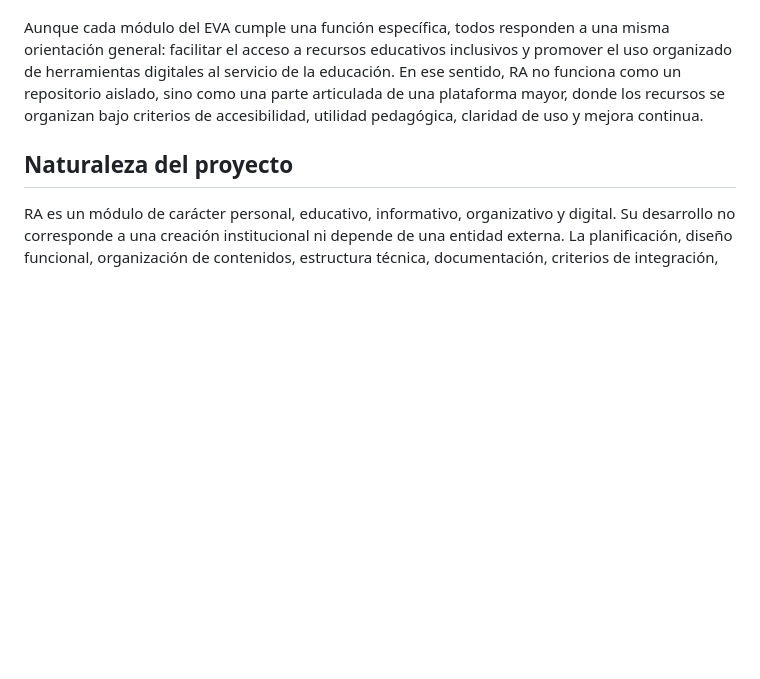
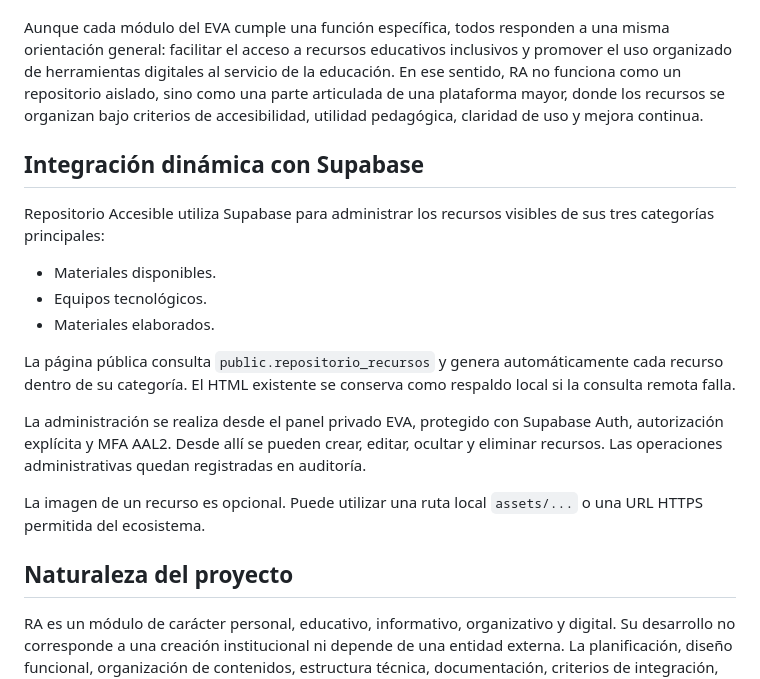
Before and after one commit to crebeucayali/repositorio-accesible, a Markdown page: README.md, the part around the change. Drawn GitHub-style; blank space fills up the shorter version.

Commit message:
Documenta integración dinámica del Repositorio con Supabase

```diff
--- a/README.md
+++ b/README.md
@@ -5,6 +5,20 @@ El presente repositorio corresponde al módulo Repositorio Accesible, identifica
 RA se integra al EVA como un espacio destinado a organizar materiales, recursos, equipos, producciones, herramientas de apoyo, documentos, evidencias, enlaces complementarios y otros contenidos accesibles que puedan aportar al trabajo educativo inclusivo. Su estructura permite conservar y presentar información de manera clara, accesible y progresiva, favoreciendo que los usuarios puedan ubicar recursos según su finalidad, tipo de contenido o área de uso.
 
 Aunque cada módulo del EVA cumple una función específica, todos responden a una misma orientación general: facilitar el acceso a recursos educativos inclusivos y promover el uso organizado de herramientas digitales al servicio de la educación. En ese sentido, RA no funciona como un repositorio aislado, sino como una parte articulada de una plataforma mayor, donde los recursos se organizan bajo criterios de accesibilidad, utilidad pedagógica, claridad de uso y mejora continua.
+
+## Integración dinámica con Supabase
+
+Repositorio Accesible utiliza Supabase para administrar los recursos visibles de sus tres categorías principales:
+
+- Materiales disponibles.
+- Equipos tecnológicos.
+- Materiales elaborados.
+
+La página pública consulta `public.repositorio_recursos` y genera automáticamente cada recurso dentro de su categoría. El HTML existente se conserva como respaldo local si la consulta remota falla.
+
+La administración se realiza desde el panel privado EVA, protegido con Supabase Auth, autorización explícita y MFA AAL2. Desde allí se pueden crear, editar, ocultar y eliminar recursos. Las operaciones administrativas quedan registradas en auditoría.
+
+La imagen de un recurso es opcional. Puede utilizar una ruta local `assets/...` o una URL HTTPS permitida del ecosistema.
 
 ## Naturaleza del proyecto
 
```
